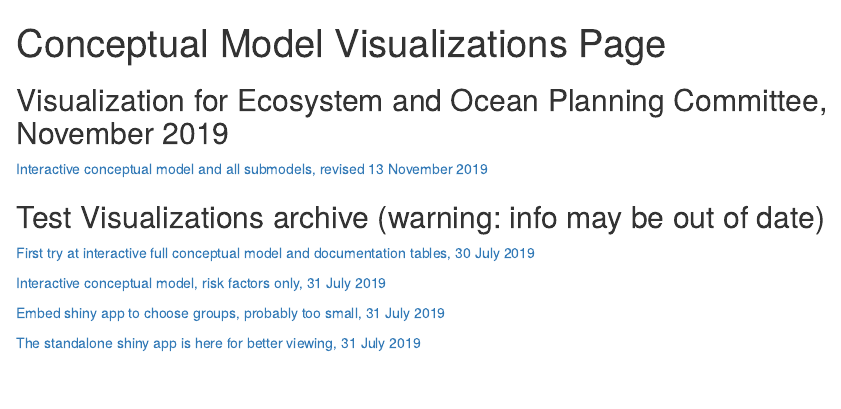
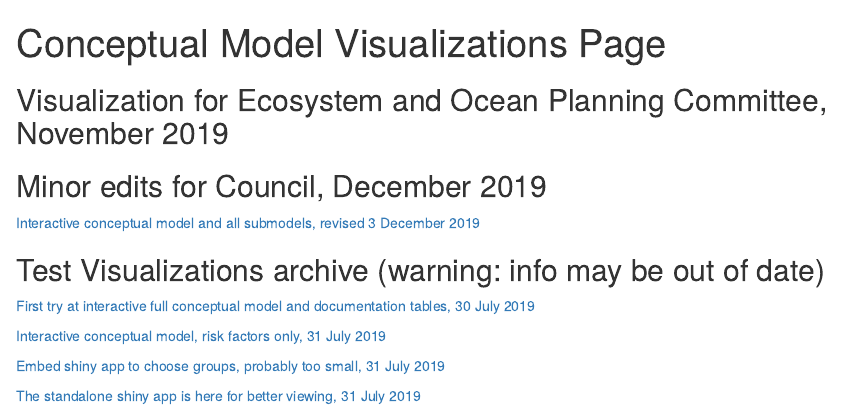
Before and after one commit to NEFSC/READ-SSB-DePiper_Summer_Flounder_Conceptual_Models, an R Markdown document (docs/index.Rmd): the page in a window 1100 px wide, from its top. Rendered offline with R 4.5, knitr and Pandoc, with nearby package versions.

Commit message:
update index

```diff
--- a/docs/index.Rmd
+++ b/docs/index.Rmd
@@ -5,7 +5,9 @@ output: html_document
 
 ## Visualization for Ecosystem and Ocean Planning Committee, November 2019
 
-<a href="https://gdepiper.github.io/Summer_Flounder_Conceptual_Models/sfconsmod_riskfactors_subplots.html" target="_blank">Interactive conceptual  model and all submodels, revised 13 November 2019</a>
+## Minor edits for Council, December 2019
+
+<a href="https://gdepiper.github.io/Summer_Flounder_Conceptual_Models/sfconsmod_riskfactors_subplots.html" target="_blank">Interactive conceptual  model and all submodels, revised 3 December 2019</a>
 
 
 
```
Also changed, not shown: 1 other file.
